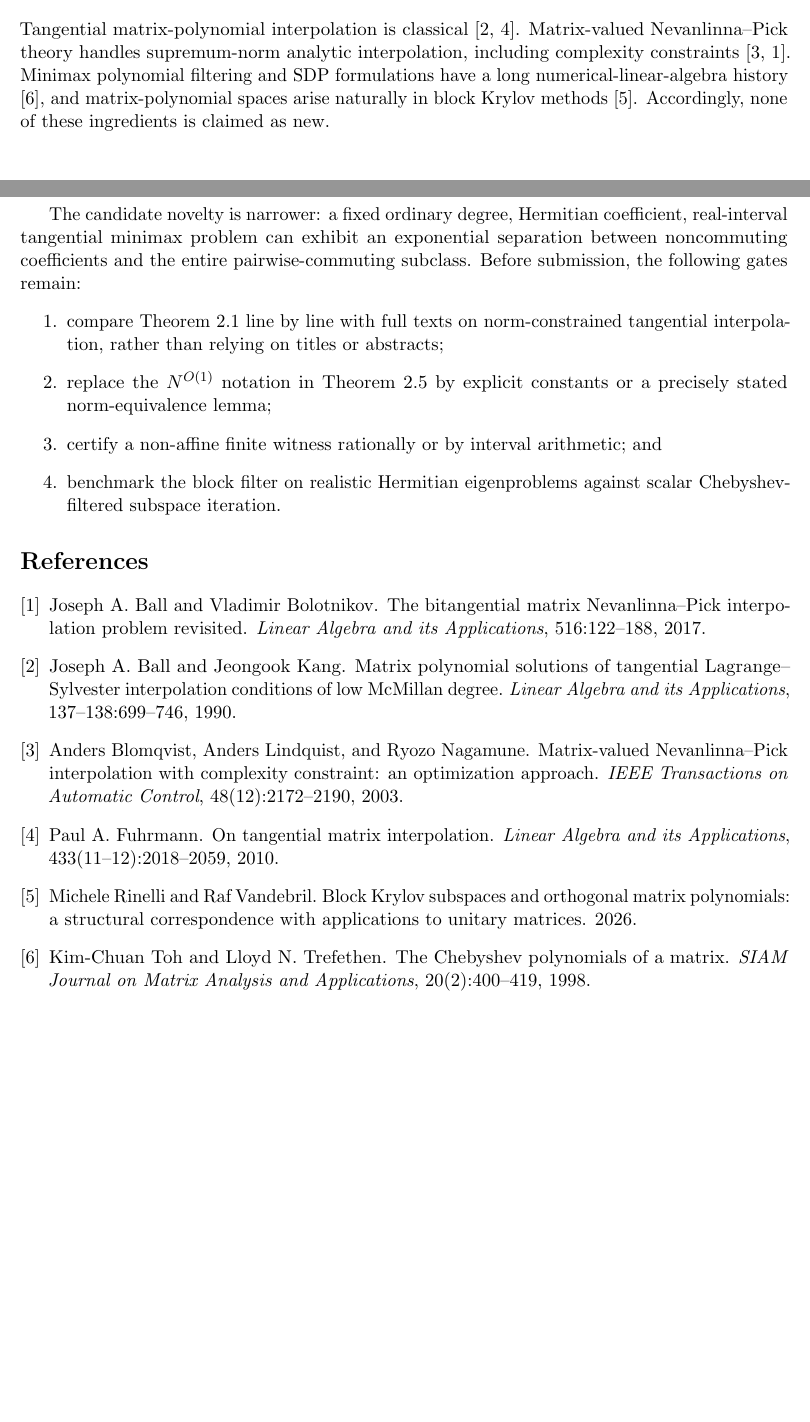
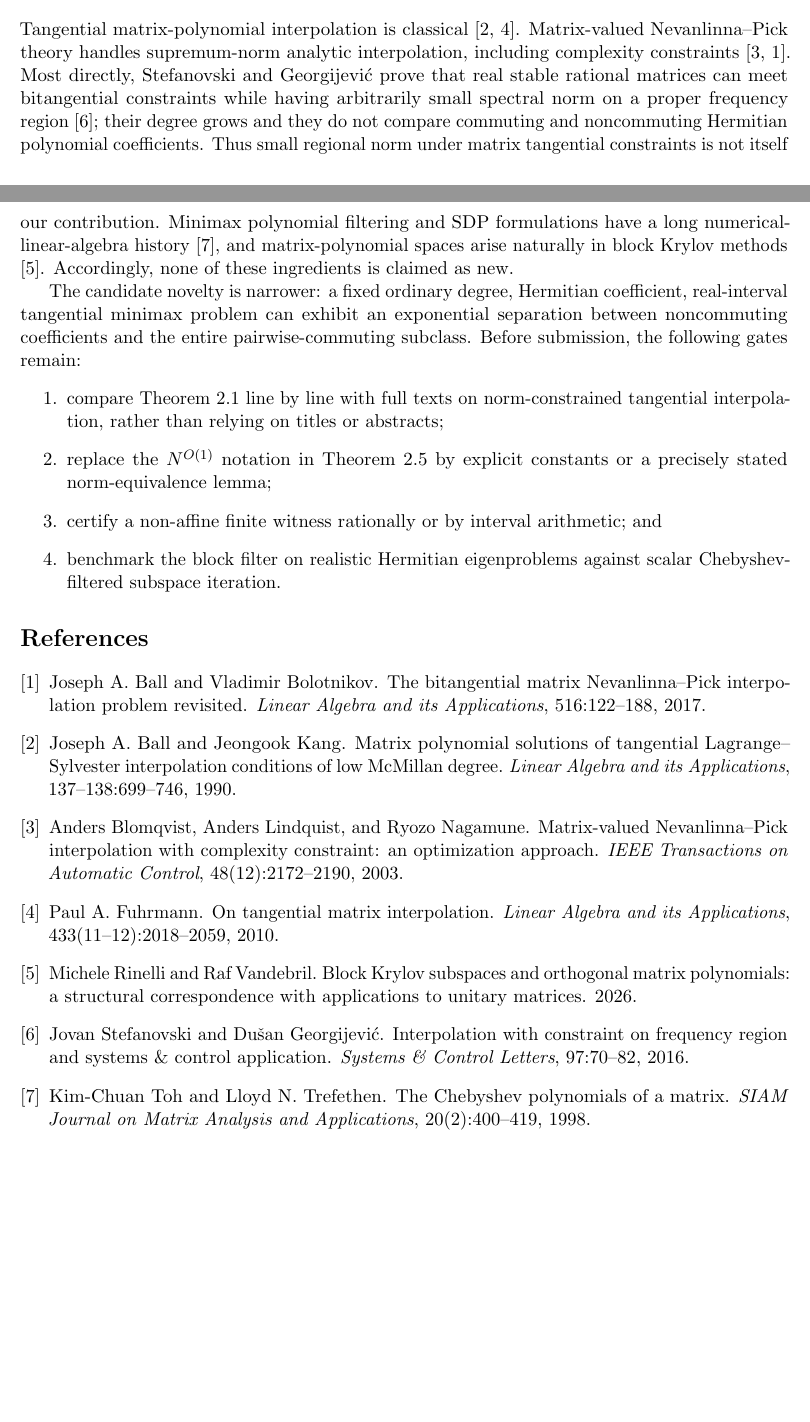
Before and after one commit to lluiseriksson/finite-sample-spectral-certificates, a LaTeX paper (paper_noncommuting/main.tex, which reads paper_noncommuting/references.bib): two parts of pages 5 and 6 of 6, joined at a grey line, cut so that both start at the same text, the shorter picture padded with empty space. Compiled offline with pdfLaTeX.

Commit message:
Narrow filter claim against regional interpolation

```diff
--- a/paper_noncommuting/main.tex
+++ b/paper_noncommuting/main.tex
@@ -374,8 +374,14 @@ depend on solver output.
 Tangential matrix-polynomial interpolation is classical
 \cite{BallKang1990,Fuhrmann2010}.  Matrix-valued Nevanlinna--Pick theory handles
 supremum-norm analytic interpolation, including complexity constraints
-\cite{BlomqvistEtAl2003,BallBolotnikov2016}.  Minimax polynomial filtering and
-SDP formulations have a long numerical-linear-algebra history
+\cite{BlomqvistEtAl2003,BallBolotnikov2016}.  Most directly,
+Stefanovski and Georgijevi\'c prove that real stable rational matrices can meet
+bitangential constraints while having arbitrarily small spectral norm on a
+proper frequency region \cite{StefanovskiGeorgijevic2016}; their degree grows
+and they do not compare commuting and noncommuting Hermitian polynomial
+coefficients.  Thus small regional norm under matrix tangential constraints is
+not itself our contribution.  Minimax polynomial filtering and SDP
+formulations have a long numerical-linear-algebra history
 \cite{TohTrefethen1998}, and matrix-polynomial spaces arise naturally in block
 Krylov methods \cite{RinelliVandebril2026}.  Accordingly, none of these
 ingredients is claimed as new.
--- a/paper_noncommuting/references.bib
+++ b/paper_noncommuting/references.bib
@@ -58,0 +62 @@
+             \& control application},
```
Also changed, not shown: programme/ARTIFACT_MANIFEST.md (+1 -1 lines), programme/LITERATURE_COLLISION_AUDIT.md (+6 -2 lines), paper_noncommuting/noncommuting_filters_draft.pdf, paper_noncommuting/references.bib (10 more changed lines).
